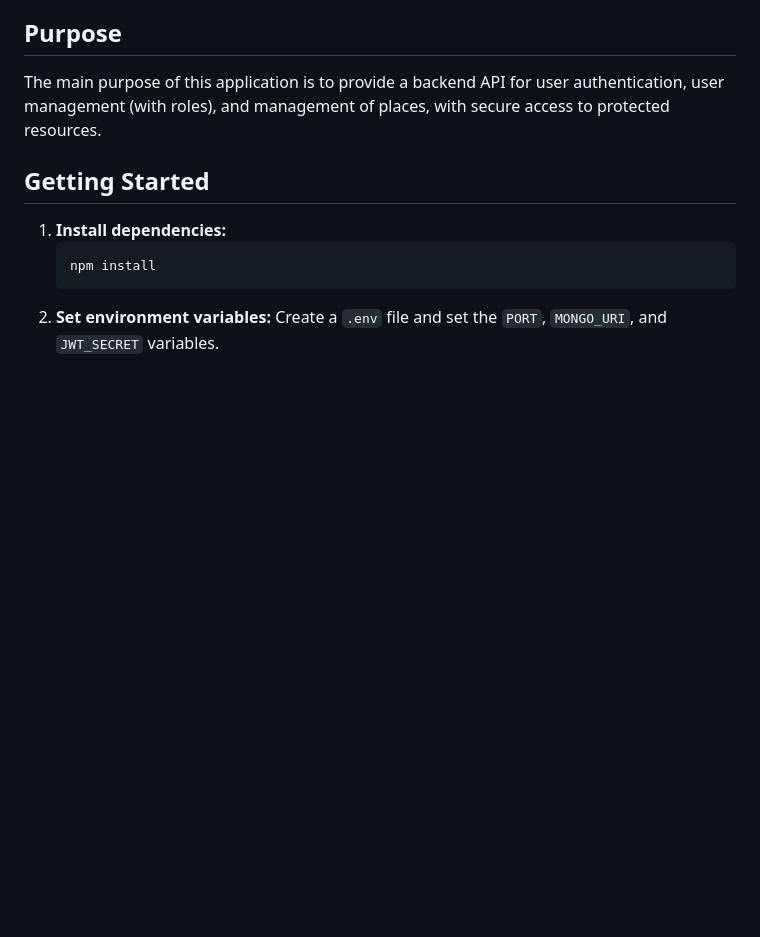
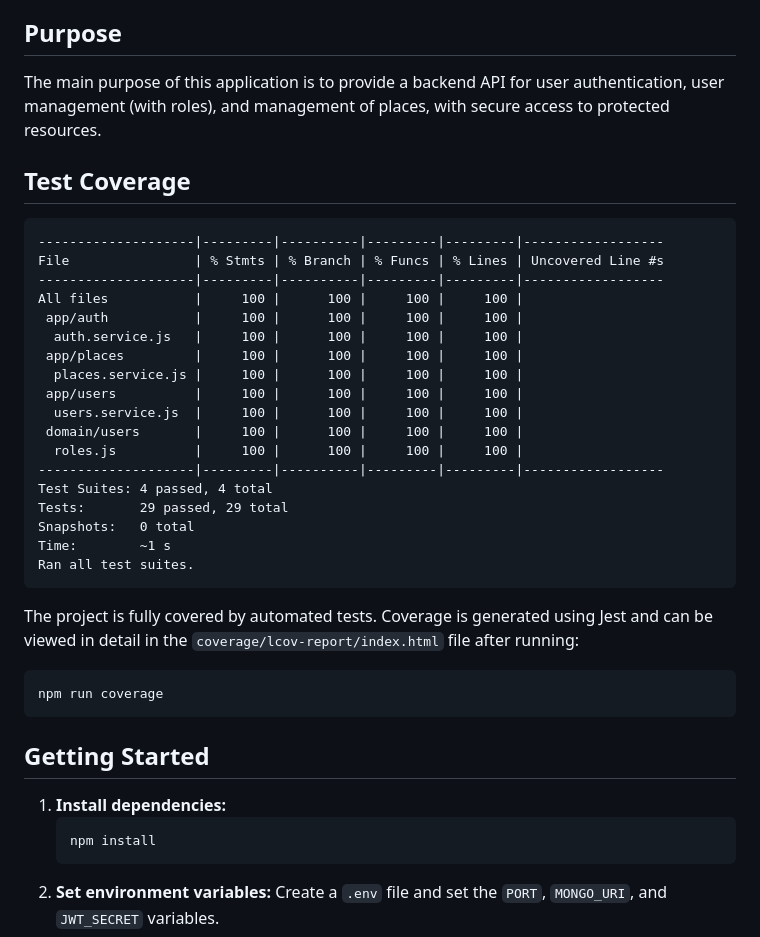
Before and after one commit to thiagoszbarros/back-to-node-and-express-5-years-later, a Markdown page: README.md, the part around the change. Rendered like a GitHub page; blank space fills up the shorter version.

Commit message:
docs: update README to include detailed test coverage information

````diff
--- a/README.md
+++ b/README.md
@@ -5,6 +5,35 @@ This is a RESTful API built with Node.js and Express. It provides authentication
 ## Purpose
 
 The main purpose of this application is to provide a backend API for user authentication, user management (with roles), and management of places, with secure access to protected resources.
+
+## Test Coverage
+
+```
+--------------------|---------|----------|---------|---------|------------------
+File                | % Stmts | % Branch | % Funcs | % Lines | Uncovered Line #s
+--------------------|---------|----------|---------|---------|------------------
+All files           |     100 |      100 |     100 |     100 |
+ app/auth           |     100 |      100 |     100 |     100 |
+  auth.service.js   |     100 |      100 |     100 |     100 |
+ app/places         |     100 |      100 |     100 |     100 |
+  places.service.js |     100 |      100 |     100 |     100 |
+ app/users          |     100 |      100 |     100 |     100 |
+  users.service.js  |     100 |      100 |     100 |     100 |
+ domain/users       |     100 |      100 |     100 |     100 |
+  roles.js          |     100 |      100 |     100 |     100 |
+--------------------|---------|----------|---------|---------|------------------
+Test Suites: 4 passed, 4 total
+Tests:       29 passed, 29 total
+Snapshots:   0 total
+Time:        ~1 s
+Ran all test suites.
+```
+
+The project is fully covered by automated tests. Coverage is generated using Jest and can be viewed in detail in the `coverage/lcov-report/index.html` file after running:
+
+```sh
+npm run coverage
+```
 
 ## Getting Started
 
````
